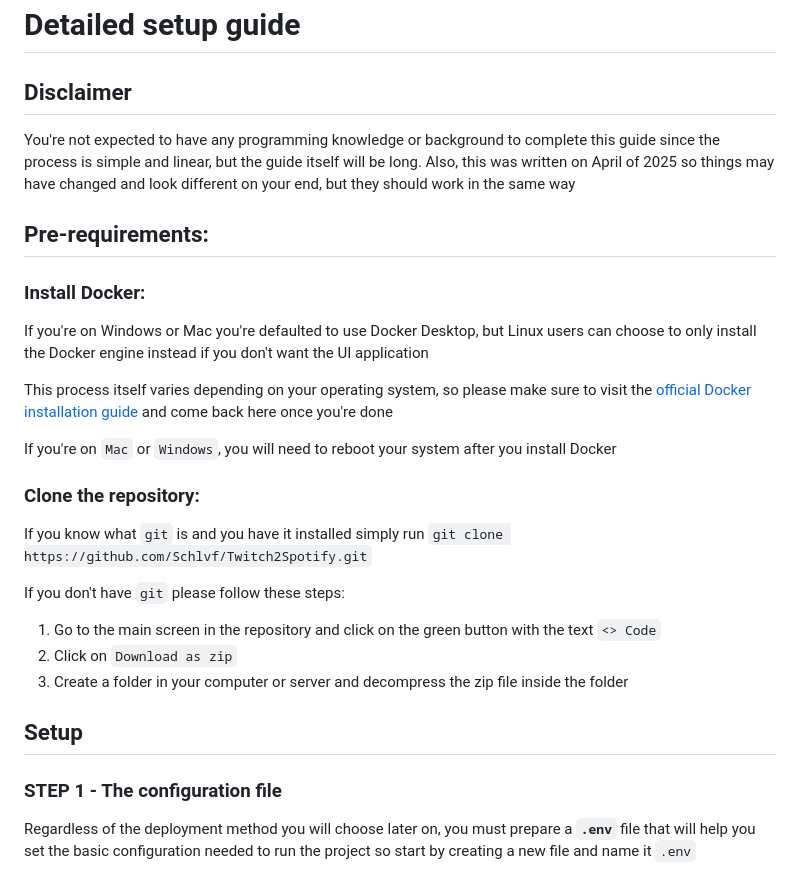
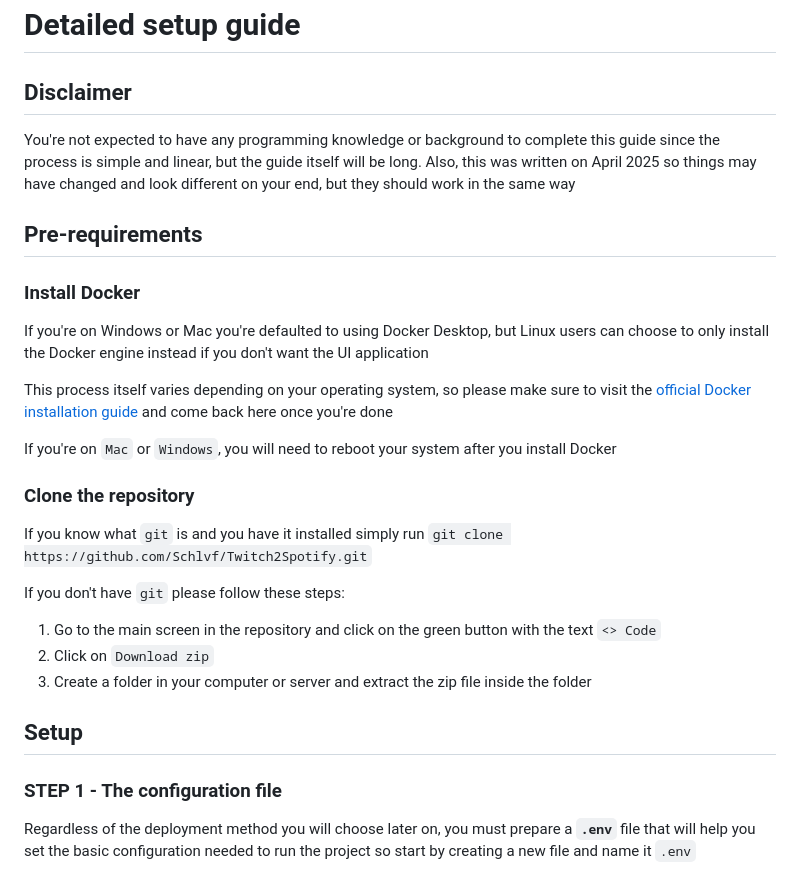
Before and after one commit to Schlvf/Twitch2Spotify, a Markdown page: docs/setup_guide.md, the part around the change printed below. Drawn GitHub-style.

```diff
--- a/docs/setup_guide.md
+++ b/docs/setup_guide.md
@@ -1,26 +1,33 @@
 # Detailed setup guide
 
 ## Disclaimer
-You're not expected to have any programming knowledge or background to complete this guide since the process is simple and linear, but the guide itself will be long. Also, this was written on April of 2025 so things may have changed and look different on your end, but they should work in the same way
 
-## Pre-requirements:
-### Install Docker:
-If you're on Windows or Mac you're defaulted to use Docker Desktop, but Linux users can choose to only install the Docker engine instead if you don't want the UI application
+You're not expected to have any programming knowledge or background to complete this guide since the process is simple and linear, but the guide itself will be long. Also, this was written on April 2025 so things may have changed and look different on your end, but they should work in the same way
+
+## Pre-requirements
+
+### Install Docker
+
+If you're on Windows or Mac you're defaulted to using Docker Desktop, but Linux users can choose to only install the Docker engine instead if you don't want the UI application
 
 This process itself varies depending on your operating system, so please make sure to visit the [official Docker installation guide](https://docs.Docker.com/get-started/get-Docker/) and come back here once you're done
 
 If you're on `Mac` or `Windows`, you will need to reboot your system after you install Docker
 
-### Clone the repository:
+### Clone the repository
+
 If you know what `git` is and you have it installed simply run `git clone https://github.com/Schlvf/Twitch2Spotify.git`
 
 If you don't have `git` please follow these steps:
+
 1. Go to the main screen in the repository and click on the green button with the text `<> Code`
-2. Click on `Download as zip`
-3. Create a folder in your computer or server and decompress the zip file inside the folder
+2. Click on `Download zip`
+3. Create a folder in your computer or server and extract the zip file inside the folder
 
 ## Setup
+
 ### STEP 1 - The configuration file
+
 Regardless of the deployment method you will choose later on, you must prepare a **`.env`** file that will help you set the basic configuration needed to run the project so start by creating a new file and name it `.env`
 
 Once created copy and paste the example from below. We will be editing these values as we progress in the guide
```
Also changed, not shown: other parts of docs/setup_guide.md (+14 -11 lines).
